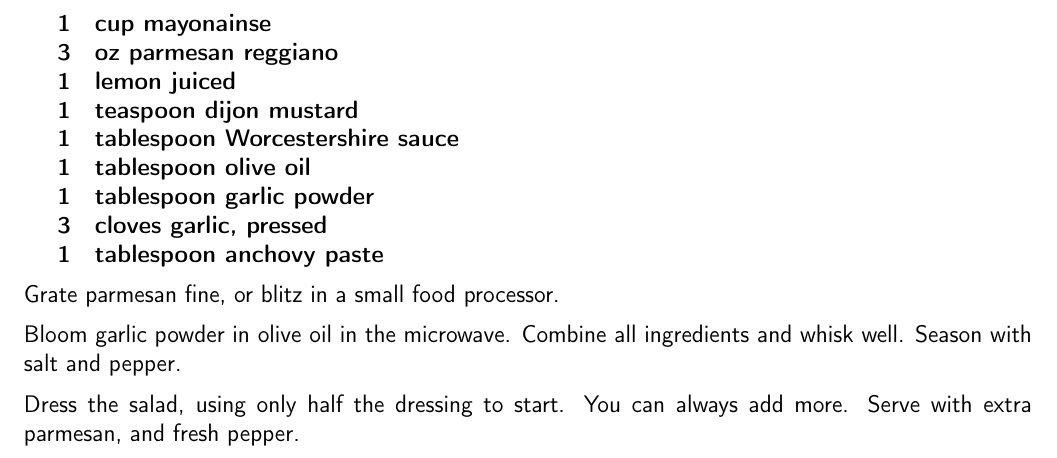
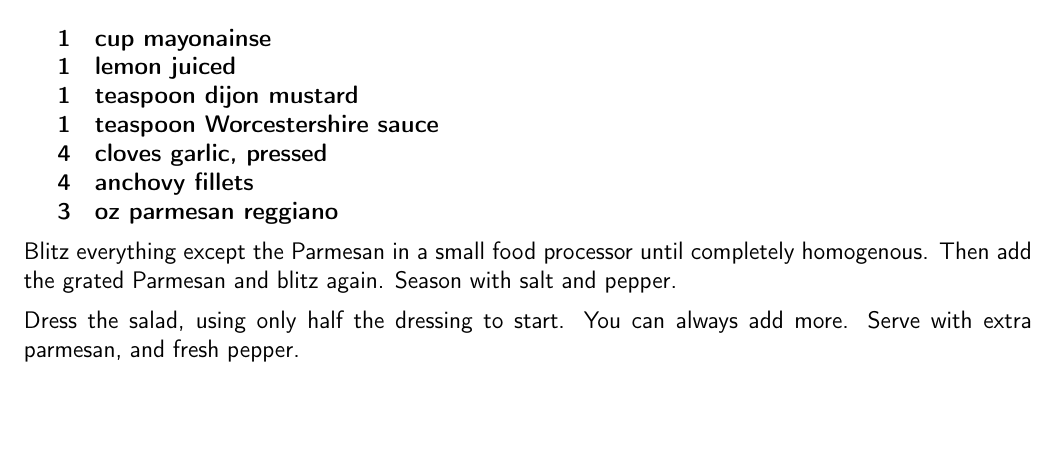
Before and after one commit to chase-seibert/cookbook, a LaTeX thesis (Cookbook.tex, which reads caesar.tex): part of page 3 of 75, cut so that both start at the same text, the shorter picture padded with empty space. Compiled offline with pdfLaTeX.

Commit message:
Update caesar.tex

```diff
--- a/caesar.tex
+++ b/caesar.tex
@@ -25,19 +25,15 @@ Cut whole leaves off of the root, and place in an ice bath for 30 minutes. Drain
 
 \ingredients{
             1 & cup mayonainse \\
-            3 & oz parmesan reggiano \\
             1 & lemon juiced \\
             1 & teaspoon dijon mustard \\
-            1 & tablespoon Worcestershire sauce \\
-            1 & tablespoon olive oil \\
-            1 & tablespoon garlic powder \\
-            3 & cloves garlic, pressed \\
-            1 & tablespoon anchovy paste \\
+            1 & teaspoon Worcestershire sauce \\
+            4 & cloves garlic, pressed \\
+            4 & anchovy fillets \\
+            3 & oz parmesan reggiano \\
 }
 
-Grate parmesan fine, or blitz in a small food processor.
-
-Bloom garlic powder in olive oil in the microwave. Combine all ingredients and whisk well. Season with salt and pepper.
+Blitz everything except the Parmesan in a small food processor until completely homogenous. Then add the grated Parmesan and blitz again. Season with salt and pepper.
 
 Dress the salad, using only half the dressing to start. You can always add more. Serve with extra parmesan, and fresh pepper.
 
```
Also changed, not shown: caesar.tex (2 more changed lines).
